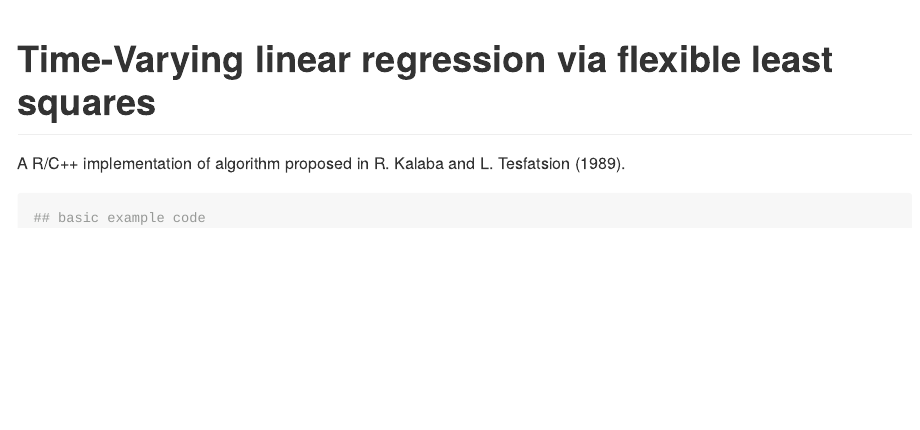
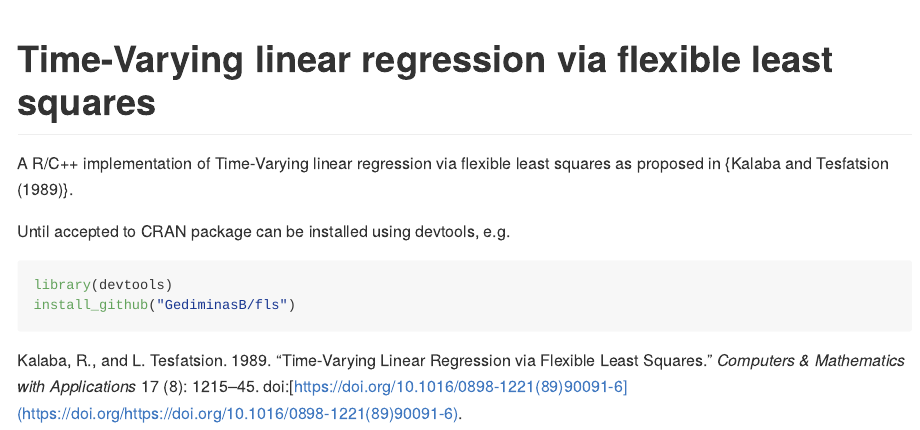
Before and after one commit to GediminasB/fls, an R Markdown document (README.Rmd): the page in a window 1100 px wide, from its top. The pictures show the output file README.md that the author committed with the source, drawn offline in the style of GitHub.

Commit message:
README update

````diff
--- a/README.Rmd
+++ b/README.Rmd
@@ -2,6 +2,7 @@
 output:
   md_document:
     variant: markdown_github
+bibliography: inst/REFERENCES.bib
 ---
 
 <!-- README.md is generated from README.Rmd. Please edit that file -->
@@ -16,8 +17,11 @@ knitr::opts_chunk$set(
 
 # Time-Varying linear regression via flexible least squares
 
-A R/C++ implementation of algorithm proposed in R. Kalaba and L. Tesfatsion (1989).
+A R/C++ implementation of Time-Varying linear regression via flexible least squares as proposed in {@KALABA19891215}.
 
-```{r example}
-## basic example code
+Until accepted to CRAN package can be installed using devtools, e.g.
+
+```{r eval = FALSE}
+library(devtools)
+install_github("GediminasB/fls")
 ```
````
Also changed, not shown: README.md.
